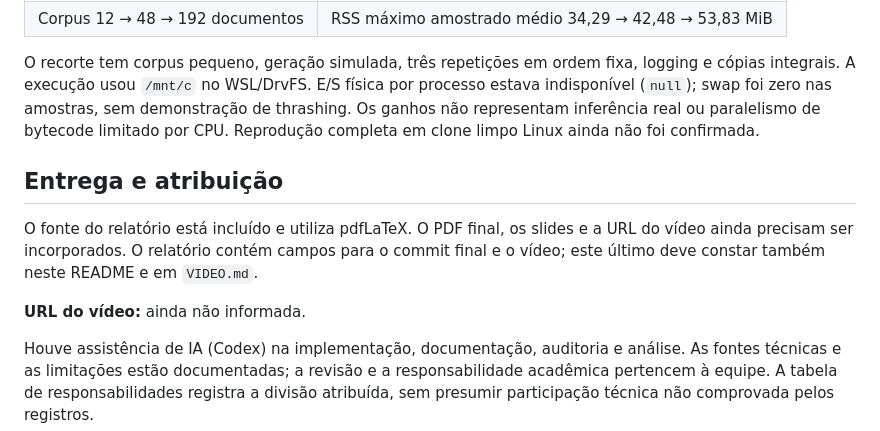
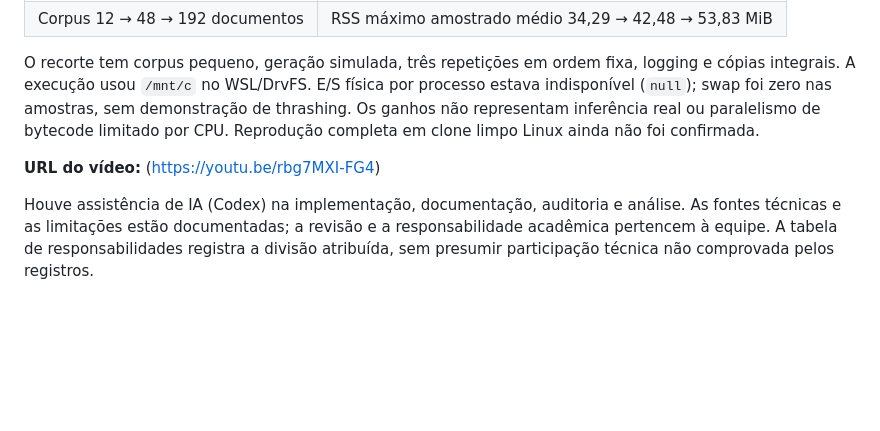
Before and after one commit to 4rwill/SO_UFS_2026_2_Bruno_Amancio_Christian_Will, a Markdown page: README.md, the part around the change. Rendered like a GitHub page; blank space fills up the shorter version.

```diff
--- a/README.md
+++ b/README.md
@@ -95,10 +95,7 @@ Lote principal: `15c7fb31a435409597342b40f0d70665`, coletado em 10/10/2026, com
 
 O recorte tem corpus pequeno, geração simulada, três repetições em ordem fixa, logging e cópias integrais. A execução usou `/mnt/c` no WSL/DrvFS. E/S física por processo estava indisponível (`null`); swap foi zero nas amostras, sem demonstração de thrashing. Os ganhos não representam inferência real ou paralelismo de bytecode limitado por CPU. Reprodução completa em clone limpo Linux ainda não foi confirmada.
 
-## Entrega e atribuição
 
-O fonte do relatório está incluído e utiliza pdfLaTeX. O PDF final, os slides e a URL do vídeo ainda precisam ser incorporados. O relatório contém campos para o commit final e o vídeo; este último deve constar também neste README e em `VIDEO.md`.
-
-**URL do vídeo:** ainda não informada.
+**URL do vídeo:** (https://youtu.be/rbg7MXI-FG4)
 
 Houve assistência de IA (Codex) na implementação, documentação, auditoria e análise. As fontes técnicas e as limitações estão documentadas; a revisão e a responsabilidade acadêmica pertencem à equipe. A tabela de responsabilidades registra a divisão atribuída, sem presumir participação técnica não comprovada pelos registros.
```
